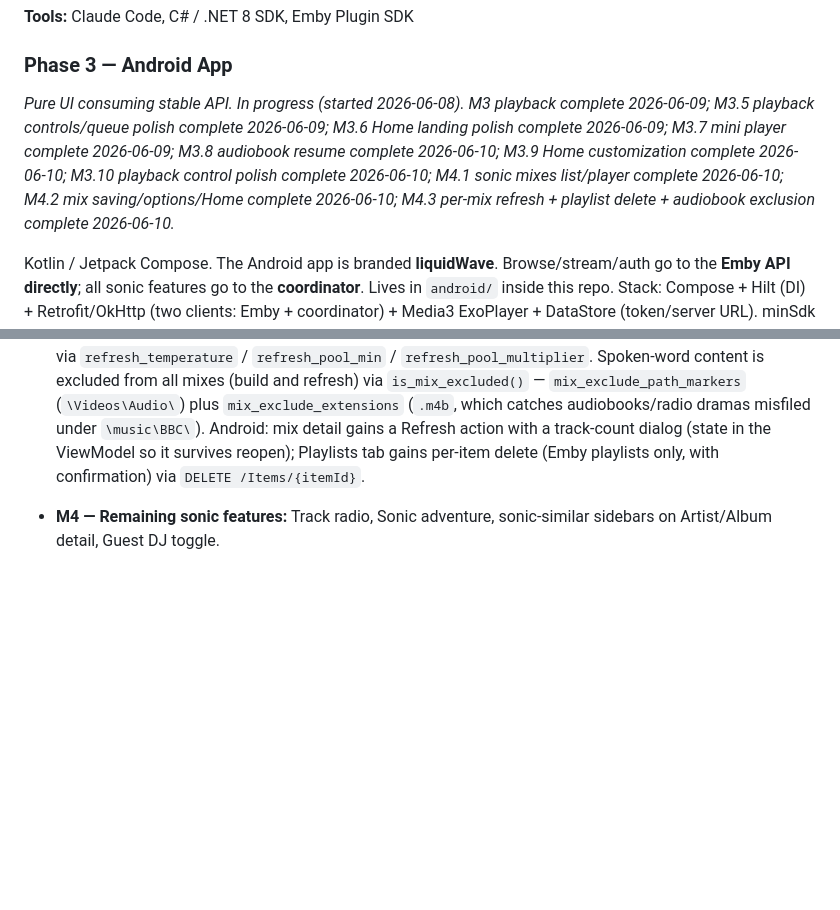
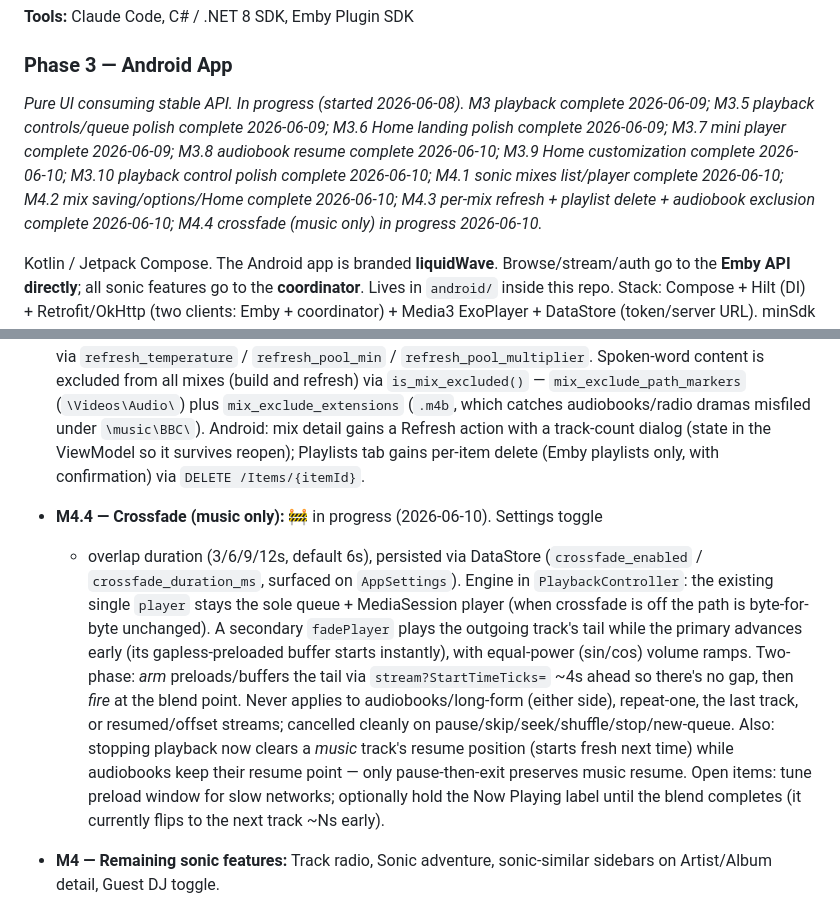
Before and after one commit to liquidguru/emby-sonic, a Markdown page: docs/spec.md, 2 parts joined by grey strips. Drawn GitHub-style; blank space fills up the shorter version.

Commit message:
docs: record M4.4 crossfade (in progress) + refresh README status
Add the crossfade milestone to spec.md (engine design, music-only gating,
two-phase arm/fire, stop-forgets-music-resume) and update the README status line
to reflect Phase 3 in progress rather than "next".

Co-Authored-By: Claude Opus 4.8 <noreply@anthropic.com>

```diff
--- a/docs/spec.md
+++ b/docs/spec.md
@@ -295,7 +295,7 @@ dashboard config page, and triggers scans on library changes.
 **Tools:** Claude Code, C# / .NET 8 SDK, Emby Plugin SDK
 
 ### Phase 3 — Android App
-*Pure UI consuming stable API. In progress (started 2026-06-08). M3 playback complete 2026-06-09; M3.5 playback controls/queue polish complete 2026-06-09; M3.6 Home landing polish complete 2026-06-09; M3.7 mini player complete 2026-06-09; M3.8 audiobook resume complete 2026-06-10; M3.9 Home customization complete 2026-06-10; M3.10 playback control polish complete 2026-06-10; M4.1 sonic mixes list/player complete 2026-06-10; M4.2 mix saving/options/Home complete 2026-06-10; M4.3 per-mix refresh + playlist delete + audiobook exclusion complete 2026-06-10.*
+*Pure UI consuming stable API. In progress (started 2026-06-08). M3 playback complete 2026-06-09; M3.5 playback controls/queue polish complete 2026-06-09; M3.6 Home landing polish complete 2026-06-09; M3.7 mini player complete 2026-06-09; M3.8 audiobook resume complete 2026-06-10; M3.9 Home customization complete 2026-06-10; M3.10 playback control polish complete 2026-06-10; M4.1 sonic mixes list/player complete 2026-06-10; M4.2 mix saving/options/Home complete 2026-06-10; M4.3 per-mix refresh + playlist delete + audiobook exclusion complete 2026-06-10; M4.4 crossfade (music only) in progress 2026-06-10.*
 
 Kotlin / Jetpack Compose. The Android app is branded **liquidWave**. Browse/stream/auth go to the **Emby API directly**; all
 sonic features go to the **coordinator**. Lives in `android/` inside this repo.
@@ -409,6 +409,22 @@ Media3 ExoPlayer + DataStore (token/server URL). minSdk 26.
   Android: mix detail gains a Refresh action with a track-count dialog (state in
   the ViewModel so it survives reopen); Playlists tab gains per-item delete
   (Emby playlists only, with confirmation) via `DELETE /Items/{itemId}`.
+- **M4.4 — Crossfade (music only):** 🚧 in progress (2026-06-10). Settings toggle
+  + overlap duration (3/6/9/12s, default 6s), persisted via DataStore
+  (`crossfade_enabled` / `crossfade_duration_ms`, surfaced on `AppSettings`).
+  Engine in `PlaybackController`: the existing single `player` stays the sole
+  queue + MediaSession player (when crossfade is off the path is byte-for-byte
+  unchanged). A secondary `fadePlayer` plays the outgoing track's tail while the
+  primary advances early (its gapless-preloaded buffer starts instantly), with
+  equal-power (sin/cos) volume ramps. Two-phase: *arm* preloads/buffers the tail
+  via `stream?StartTimeTicks=` ~4s ahead so there's no gap, then *fire* at the
+  blend point. Never applies to audiobooks/long-form (either side), repeat-one,
+  the last track, or resumed/offset streams; cancelled cleanly on
+  pause/skip/seek/shuffle/stop/new-queue. Also: stopping playback now clears a
+  *music* track's resume position (starts fresh next time) while audiobooks keep
+  their resume point — only pause-then-exit preserves music resume. Open items:
+  tune preload window for slow networks; optionally hold the Now Playing label
+  until the blend completes (it currently flips to the next track ~Ns early).
 - **M4 — Remaining sonic features:** Track radio, Sonic adventure,
   sonic-similar sidebars on Artist/Album detail, Guest DJ toggle.
 - **M5 — Waveform + polish:** Real recents/mixes on Home, icon/theming. Real waveform
```
Also changed, not shown: README.md (+2 -1 lines).
